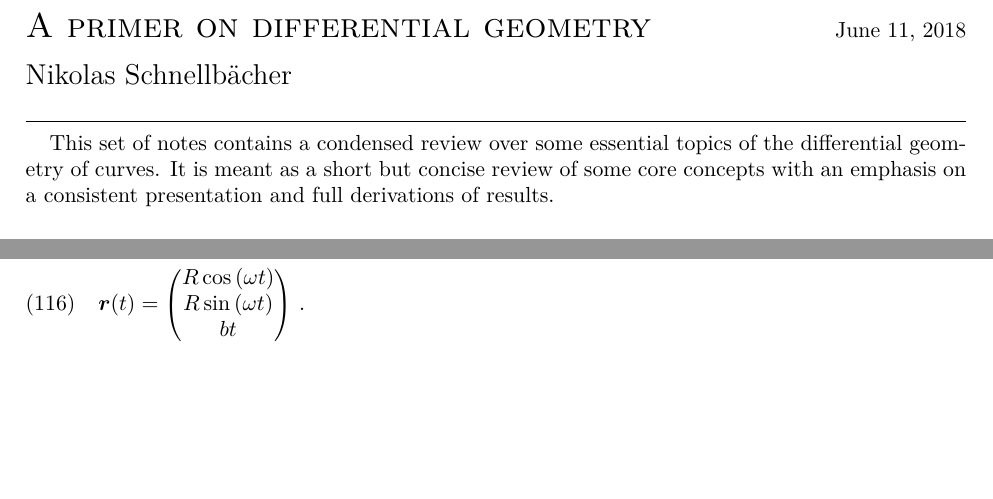
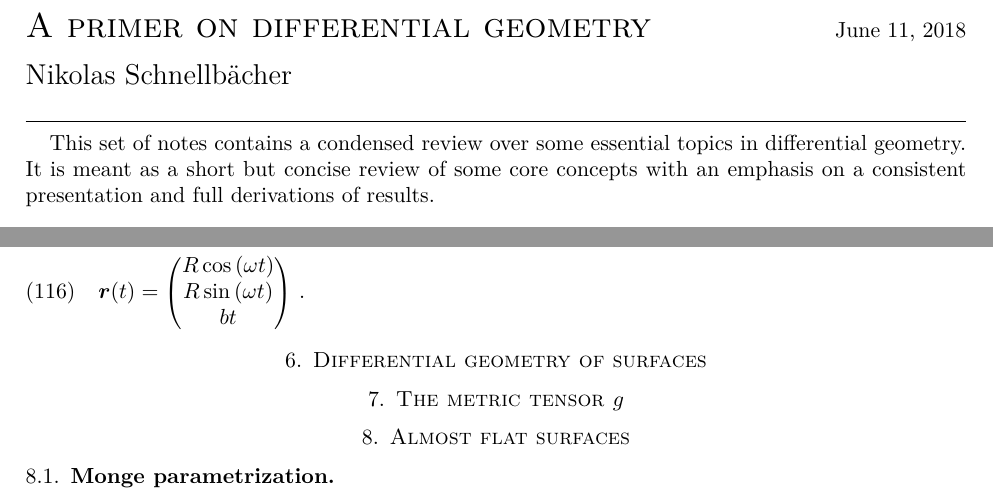
Before and after one commit to khx0/differential-geometry-notes, a LaTeX paper (main.tex): two parts of pages 1 and 12 of 12, joined at a grey line, cut so that both start at the same text, the shorter picture padded with empty space. Compiled offline with pdfLaTeX.

Commit message:
extension to surfaces

```diff
--- a/main.tex
+++ b/main.tex
@@ -100,8 +100,7 @@
 Nikolas Schnellbächer \underline{\hspace{6.53in}} \\
 \end{flushleft}
 
-This set of notes contains a condensed review over some  essential topics of the differential geometry of curves. It is meant as a short but concise review of some core concepts with an emphasis on a consistent presentation and full derivations of results.
-
+This set of notes contains a condensed review over some  essential topics in differential geometry. It is meant as a short but concise review of some core concepts with an emphasis on a consistent presentation and full derivations of results.
 
 \section{Differential geometry of curves}
 \subsection{Arc length and tangent vector of a curve}
@@ -843,4 +842,13 @@ bt
 \end{pmatrix} \, .
 \end{align}
 
+\section{Differential geometry of surfaces}
+
+\section{The metric tensor $g$}
+
+\section{Almost flat surfaces}
+
+\subsection{Monge parametrization}
+
+
 \end{document}
```
